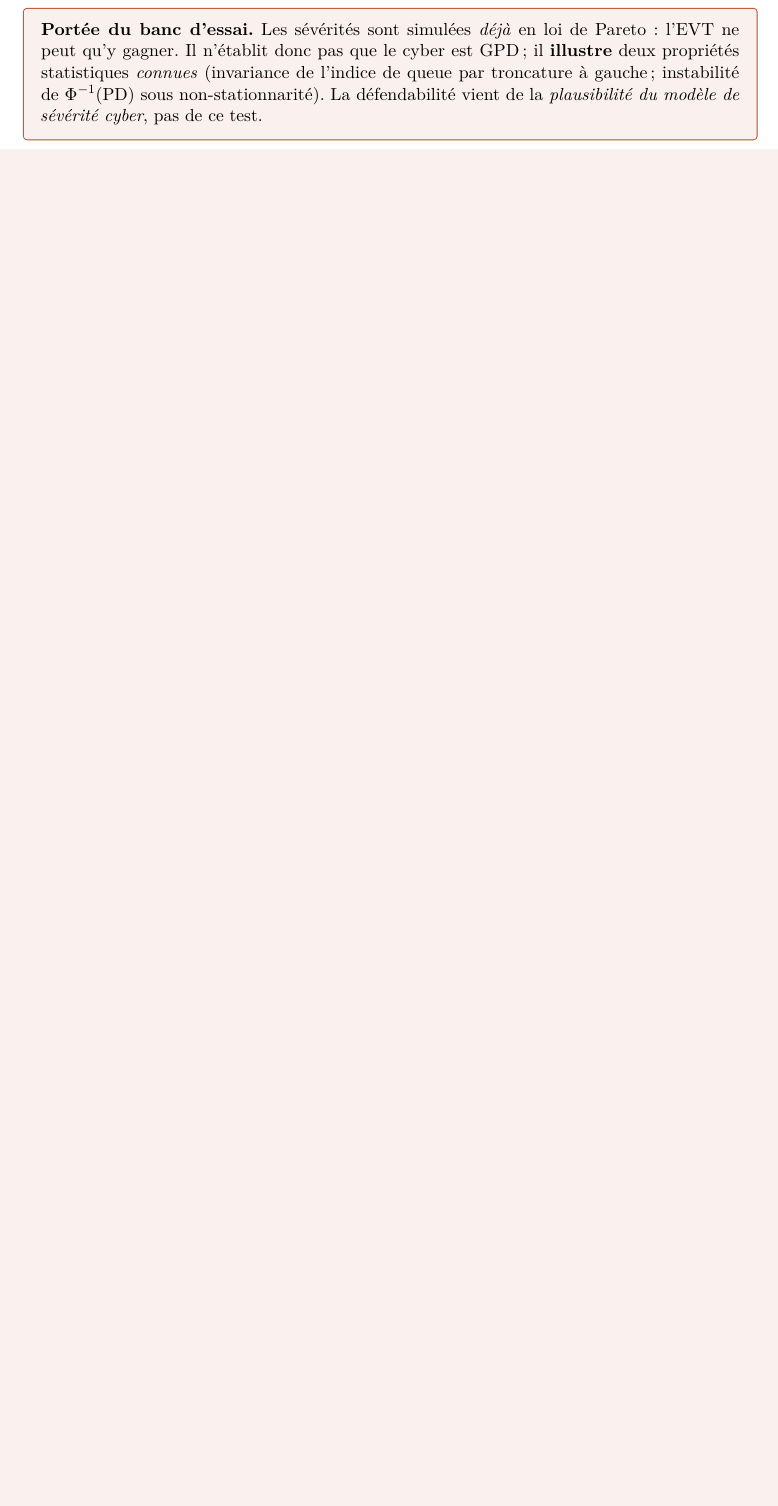
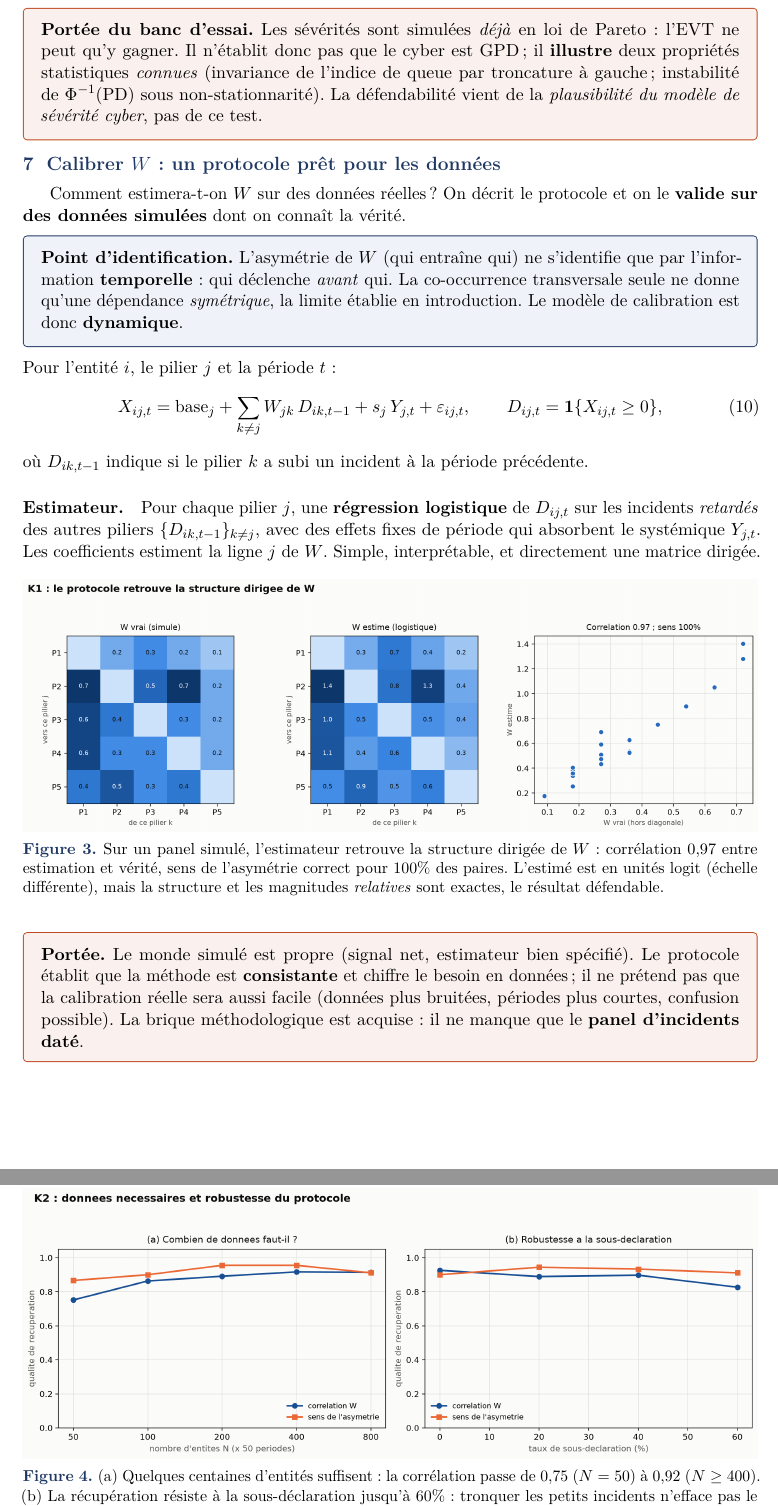
Before and after one commit to kelian19/M-moire-, a LaTeX document (exploratory/vasicek_lab/note_vasicek_dirige.tex): part of page 5 of 6 before the commit and two parts of pages 5 and 6 of 7 after it, the two joined at a grey line, cut so that both start at the same text, the shorter picture padded with empty space. Compiled offline with pdfLaTeX.

Commit message:
Note Vasicek : ajoute la section calibration de W (7 p.)
- note_vasicek_dirige : nouvelle section "Calibrer W" (modele dynamique
  d'estimation, regression logistique par pilier sur incidents retardes,
  figures K1/K2, encadre de portee honnete). PDF recompile, 7 pages.
- 03_calibration_W.py : etiquettes mineures de l'axe log supprimees (K2 propre).
- K2 regenere.

```diff
--- a/exploratory/vasicek_lab/note_vasicek_dirige.tex
+++ b/exploratory/vasicek_lab/note_vasicek_dirige.tex
@@ -299,6 +299,53 @@ non-stationnarité). La défendabilité vient de la \emph{plausibilité du modè
 cyber}, pas de ce test.
 \end{attention}
 
+\section{Calibrer $W$ : un protocole prêt pour les données}
+
+Comment estimera-t-on $W$ sur des données réelles ? On décrit le protocole et on le
+\textbf{valide sur des données simulées} dont on connaît la vérité.
+
+\begin{cle}
+\textbf{Point d'identification.} L'asymétrie de $W$ (qui entraîne qui) ne s'identifie que par
+l'information \textbf{temporelle} : qui déclenche \emph{avant} qui. La co-occurrence
+transversale seule ne donne qu'une dépendance \emph{symétrique}, la limite établie en
+introduction. Le modèle de calibration est donc \textbf{dynamique}.
+\end{cle}
+
+\noindent Pour l'entité~$i$, le pilier~$j$ et la période~$t$ :
+\begin{equation}
+X_{ij,t} = \text{base}_j + \sum_{k\neq j} W_{jk}\,D_{ik,t-1} + s_j\,\Y_{j,t} + \eps_{ij,t},
+\qquad D_{ij,t} = \mathbf 1\{X_{ij,t} \ge 0\},
+\end{equation}
+où $D_{ik,t-1}$ indique si le pilier~$k$ a subi un incident à la période précédente.
+
+\paragraph{Estimateur.} Pour chaque pilier~$j$, une \textbf{régression logistique} de $D_{ij,t}$
+sur les incidents \emph{retardés} des autres piliers $\{D_{ik,t-1}\}_{k\neq j}$, avec des effets
+fixes de période qui absorbent le systémique $\Y_{j,t}$. Les coefficients estiment la ligne~$j$
+de $W$. Simple, interprétable, et directement une matrice dirigée.
+
+\begin{figure}[htbp]\centering
+\includegraphics[width=\linewidth]{figures/K1_calibration_W.png}
+\caption{Sur un panel simulé, l'estimateur retrouve la structure dirigée de $W$ : corrélation
+$0{,}97$ entre estimation et vérité, sens de l'asymétrie correct pour $100\%$ des paires.
+L'estimé est en unités logit (échelle différente), mais la structure et les magnitudes
+\emph{relatives} sont exactes, le résultat défendable.}
+\end{figure}
+
+\begin{figure}[htbp]\centering
+\includegraphics[width=\linewidth]{figures/K2_calibration_diagnostics.png}
+\caption{(a) Quelques centaines d'entités suffisent : la corrélation passe de $0{,}75$
+($N=50$) à $0{,}92$ ($N\ge 400$). (b) La récupération résiste à la sous-déclaration jusqu'à
+$60\%$ : tronquer les petits incidents n'efface pas le sens de la propagation.}
+\end{figure}
+
+\begin{attention}
+\textbf{Portée.} Le monde simulé est propre (signal net, estimateur bien spécifié). Le
+protocole établit que la méthode est \textbf{consistante} et chiffre le besoin en données ;
+il ne prétend pas que la calibration réelle sera aussi facile (données plus bruitées,
+périodes plus courtes, confusion possible). La brique méthodologique est acquise : il ne
+manque que le \textbf{panel d'incidents daté}.
+\end{attention}
+
 \section{Récapitulatif : le modèle en un tableau}
 
 \begin{table}[htbp]\centering\small
```
Also changed, not shown: exploratory/vasicek_lab/figures/K2_calibration_diagnostics.png, exploratory/vasicek_lab/note_vasicek_dirige.pdf, 1 other file.
